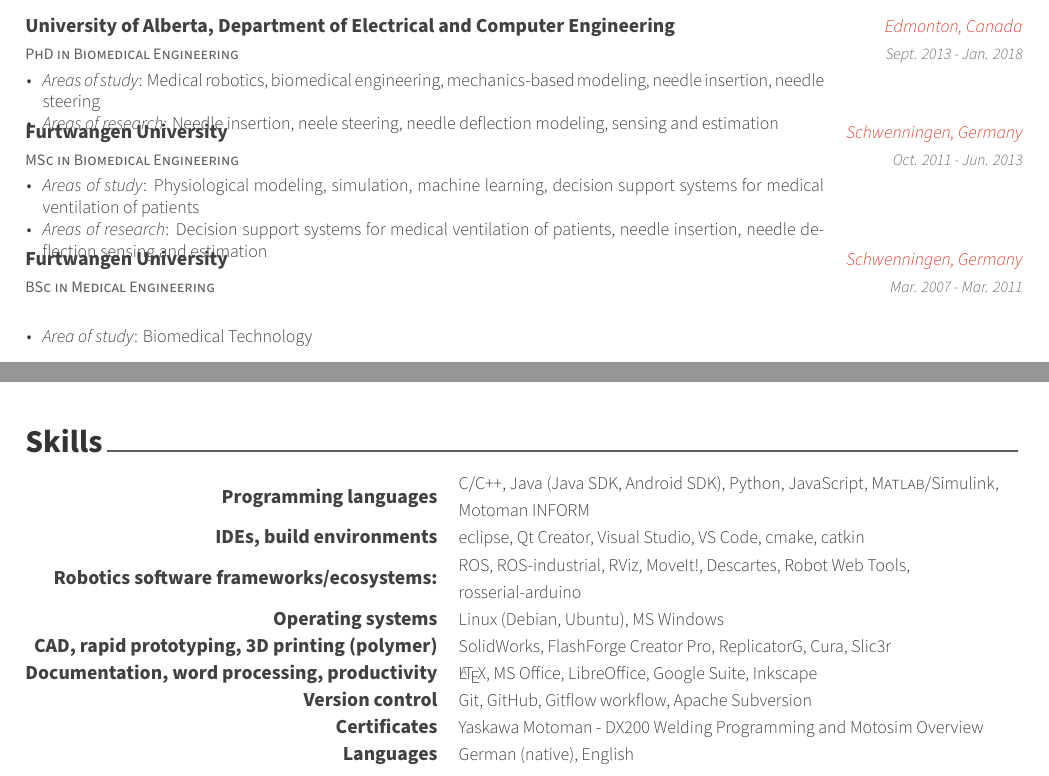
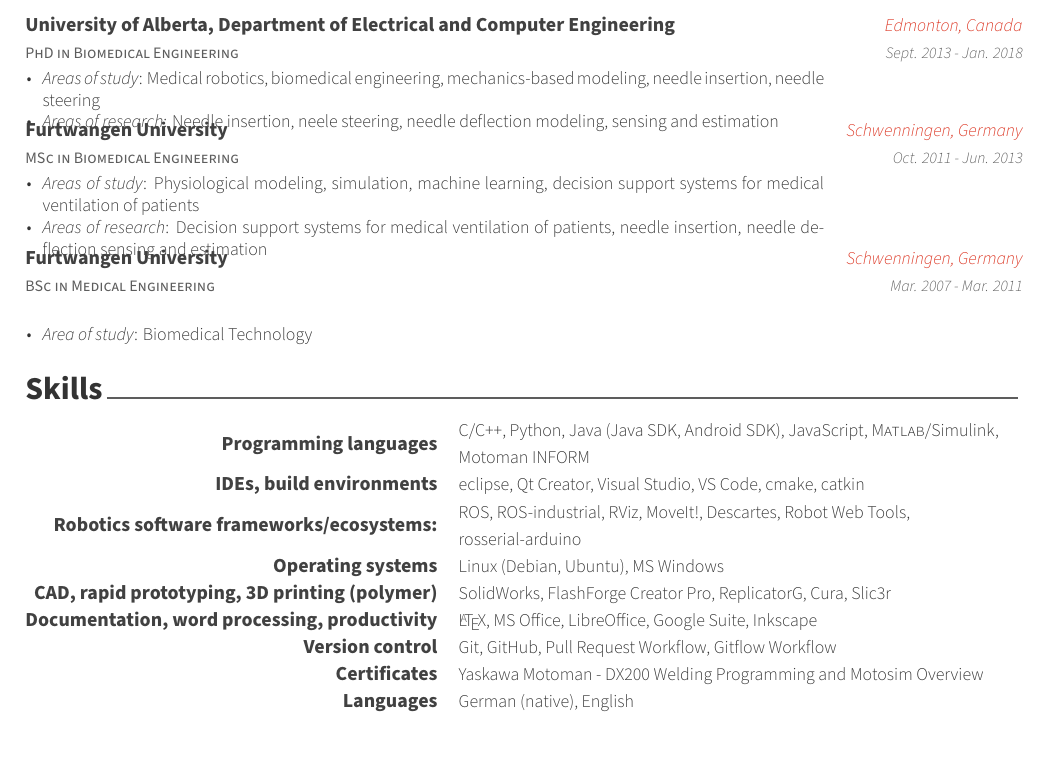
Before and after one commit to thomasl86/curriculum_vitae, a LaTeX CV (cv.tex, which reads input/skills.tex): two parts of pages 1 and 3 of 4 before the commit and part of page 2 of 4 after it, the two joined at a grey line, cut so that both start at the same text. Compiled offline with XeLaTeX.

Commit message:
Re-order experience, skills, education sections; rearrange, add skills

```diff
--- a/input/skills.tex
+++ b/input/skills.tex
@@ -11,7 +11,7 @@
 %---------------------------------------------------------
   \cvskill
     {Programming languages}
-    {C/C++, Java (Java SDK, Android SDK), Python, JavaScript, \textsc{Matlab}/Simulink, \newline Motoman INFORM}
+    {C/C++, Python, Java (Java SDK, Android SDK), JavaScript, \textsc{Matlab}/Simulink, \newline Motoman INFORM}
   \cvskill
     {IDEs, build environments}
     {eclipse, Qt Creator, Visual Studio, VS Code, cmake, catkin}
@@ -30,7 +30,7 @@
     {\LaTeX, MS Office, LibreOffice, Google Suite, Inkscape}
   \cvskill
     {Version control}
-    {Git, GitHub, Gitflow workflow, Apache Subversion}
+    {Git, GitHub, Pull Request Workflow, Gitflow Workflow}
   \cvskill
     {Certificates}
     {Yaskawa Motoman - DX200 Welding Programming and Motosim Overview}
```
Also changed, not shown: cv.tex (+2 -2 lines), cv.pdf.
